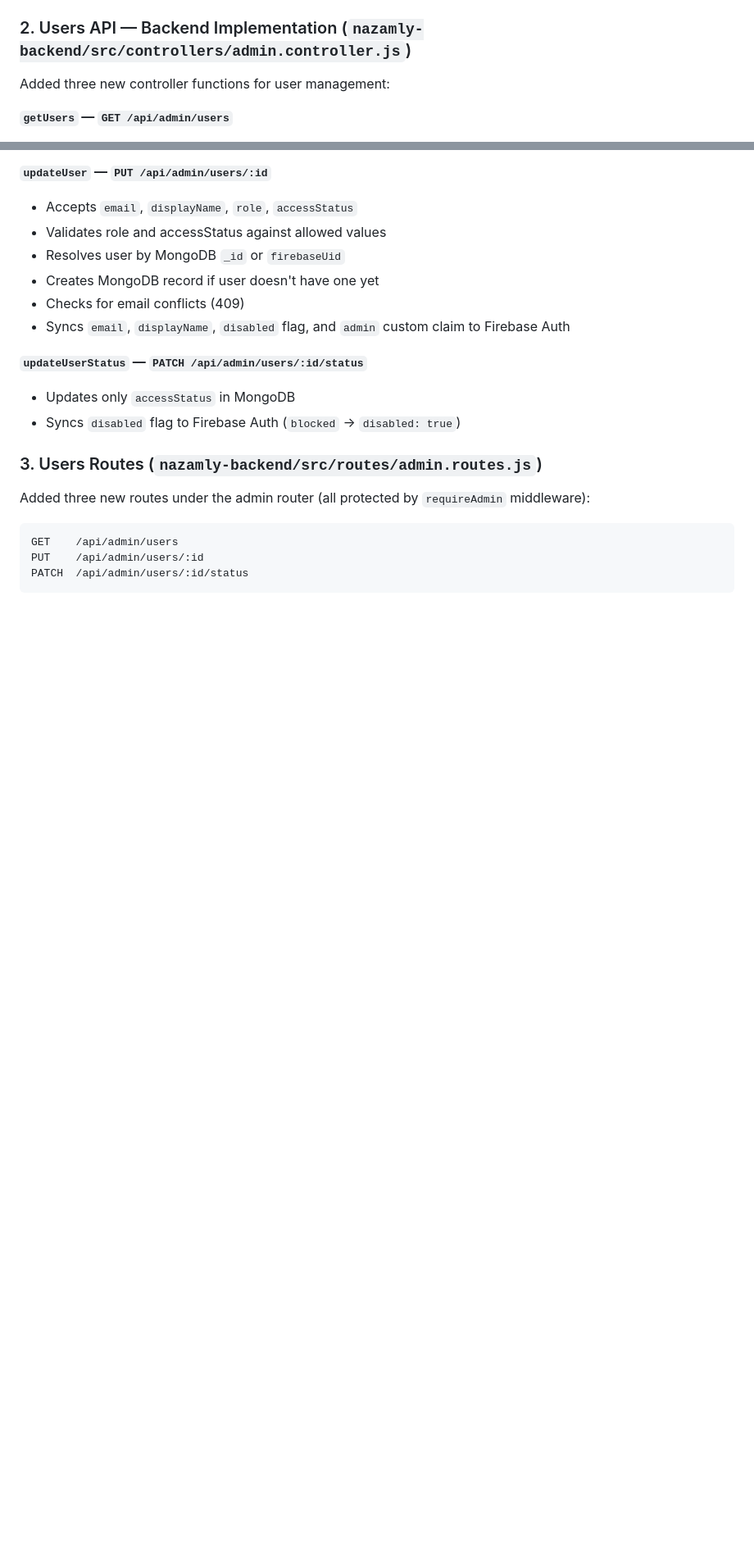
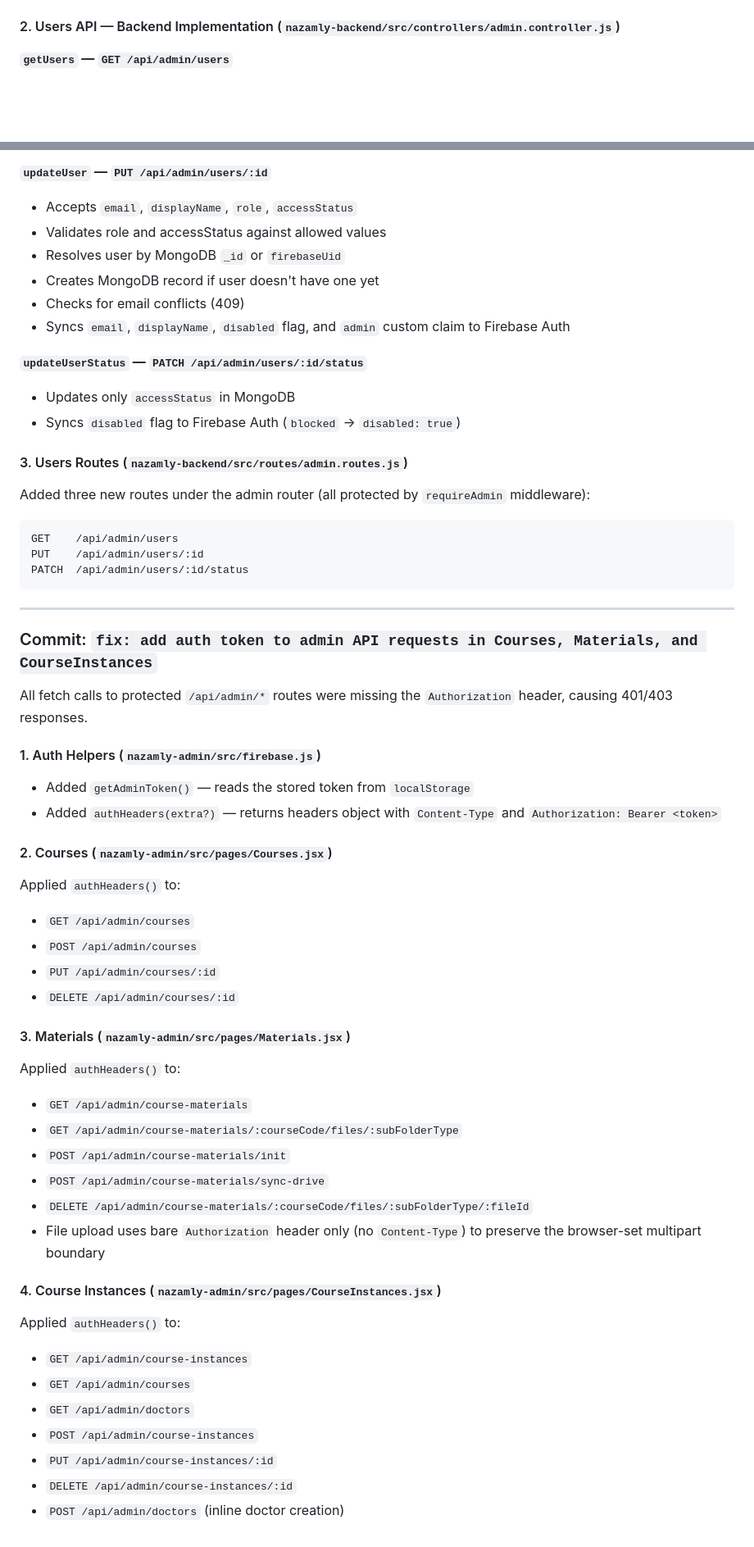
Before and after one commit to ZemonZE/nazamly-app, a Markdown page: NAZAMLY_DOCS.md, 2 parts joined by grey strips. Shown at 82% size. Rendered like a GitHub page; blank space fills up the shorter version.

Commit message:
update nazamly docs

````diff
--- a/NAZAMLY_DOCS.md
+++ b/NAZAMLY_DOCS.md
@@ -162,9 +161,7 @@ Replaced static hardcoded user list with live data from the backend.
 - Added dismissible error banner for API errors with status-code-specific messages
 - `lastLogin` is now formatted from ISO date string to `toLocaleDateString()`
 
-### 2. Users API — Backend Implementation (`nazamly-backend/src/controllers/admin.controller.js`)
-
-Added three new controller functions for user management:
+#### 2. Users API — Backend Implementation (`nazamly-backend/src/controllers/admin.controller.js`)
 
 **`getUsers` — `GET /api/admin/users`**
 - Fetches all users from Firebase Auth (paginated, handles >1000 users)
@@ -185,7 +182,7 @@ Added three new controller functions for user management:
 - Updates only `accessStatus` in MongoDB
 - Syncs `disabled` flag to Firebase Auth (`blocked` → `disabled: true`)
 
-### 3. Users Routes (`nazamly-backend/src/routes/admin.routes.js`)
+#### 3. Users Routes (`nazamly-backend/src/routes/admin.routes.js`)
 
 Added three new routes under the admin router (all protected by `requireAdmin` middleware):
 
@@ -194,3 +191,43 @@ GET    /api/admin/users
 PUT    /api/admin/users/:id
 PATCH  /api/admin/users/:id/status
 ```
+
+---
+
+### Commit: `fix: add auth token to admin API requests in Courses, Materials, and CourseInstances`
+
+All fetch calls to protected `/api/admin/*` routes were missing the `Authorization` header, causing 401/403 responses.
+
+#### 1. Auth Helpers (`nazamly-admin/src/firebase.js`)
+
+- Added `getAdminToken()` — reads the stored token from `localStorage`
+- Added `authHeaders(extra?)` — returns headers object with `Content-Type` and `Authorization: Bearer <token>`
+
+#### 2. Courses (`nazamly-admin/src/pages/Courses.jsx`)
+
+Applied `authHeaders()` to:
+- `GET /api/admin/courses`
+- `POST /api/admin/courses`
+- `PUT /api/admin/courses/:id`
+- `DELETE /api/admin/courses/:id`
+
+#### 3. Materials (`nazamly-admin/src/pages/Materials.jsx`)
+
+Applied `authHeaders()` to:
+- `GET /api/admin/course-materials`
+- `GET /api/admin/course-materials/:courseCode/files/:subFolderType`
+- `POST /api/admin/course-materials/init`
+- `POST /api/admin/course-materials/sync-drive`
+- `DELETE /api/admin/course-materials/:courseCode/files/:subFolderType/:fileId`
+- File upload uses bare `Authorization` header only (no `Content-Type`) to preserve the browser-set multipart boundary
+
+#### 4. Course Instances (`nazamly-admin/src/pages/CourseInstances.jsx`)
+
+Applied `authHeaders()` to:
+- `GET /api/admin/course-instances`
+- `GET /api/admin/courses`
+- `GET /api/admin/doctors`
+- `POST /api/admin/course-instances`
+- `PUT /api/admin/course-instances/:id`
+- `DELETE /api/admin/course-instances/:id`
+- `POST /api/admin/doctors` (inline doctor creation)
````
Also changed, not shown: other parts of NAZAMLY_DOCS.md (+4 -5 lines).
